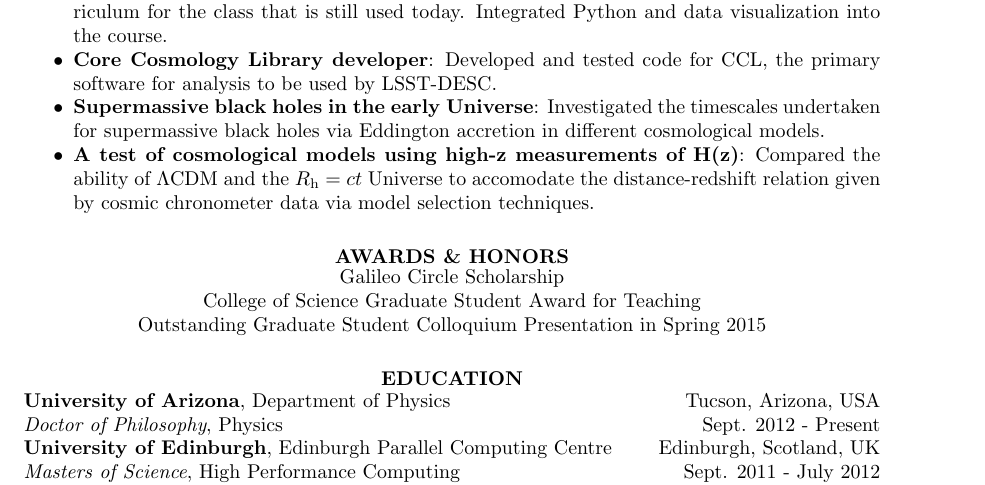
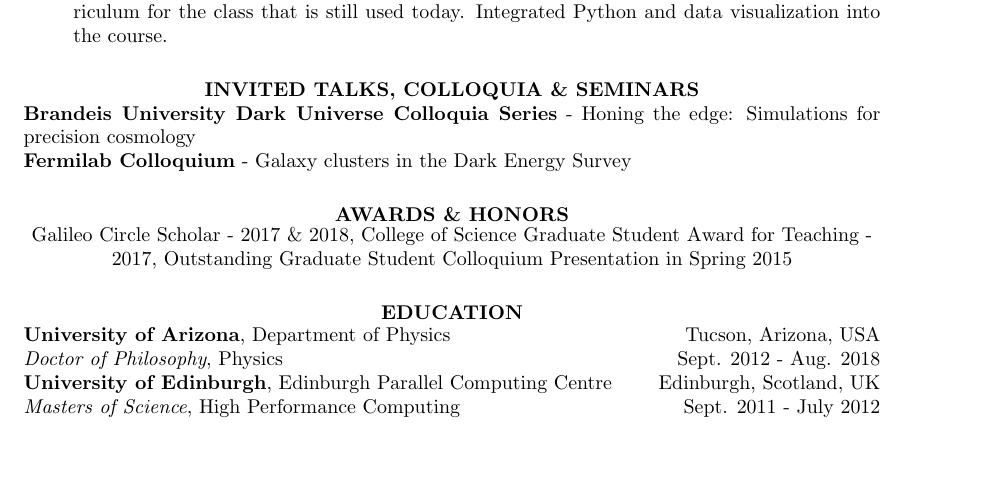
Before and after one commit to tmcclintock/Resume, a LaTeX CV (CV.tex): part of page 2 of 3, cut so that both start at the same text, the shorter picture padded with empty space. Compiled offline with pdfLaTeX.

Commit message:
Improving small parts.

```diff
--- a/CV.tex
+++ b/CV.tex
@@ -59,27 +59,29 @@
 \item {\bf DES SV Weak lensing mass calibration}: Performed the mass modeling and statistical inference of the results. Implemented new code to account for cluster miscentering.
 \item {\bf Bayesian analysis of frisbee flights}: Constrained physical parameters the govern the physics of frisbee flight mechanics, both in simulations and from video data. Co-advised an undergraduate thesis.
 \item {\bf PHYS 105: Introduction to scientific computing}: Designed and taught my own curriculum for the class that is still used today. Integrated Python and data visualization into the course.
-\item {\bf Core Cosmology Library developer}: Developed and tested code for CCL, the primary software for analysis to be used by LSST-DESC.
-\item {\bf Supermassive black holes in the early Universe}: Investigated the timescales undertaken for supermassive black holes via Eddington accretion in different cosmological models.
+%\item {\bf Supermassive black holes in the early Universe}: Investigated the timescales undertaken for supermassive black holes via Eddington accretion in different cosmological models.
 %\item {\bf Supermassive black holes in the early Universe}: Demonstrated that high redshift supermassive black holes can form via Eddington accretion in the $R_{\rm h} = ct$ Universe, even though this is impossible in $\Lambda$CDM.
-\item  {\bf A test of cosmological models using high-z measurements of H(z)}: Compared the ability of $\Lambda$CDM and the $R_{\rm h} = ct$ Universe to accomodate the distance-redshift relation given by cosmic chronometer data via model selection techniques.
+%\item  {\bf A test of cosmological models using high-z measurements of H(z)}: Compared the ability of $\Lambda$CDM and the $R_{\rm h} = ct$ Universe to accomodate the distance-redshift relation given by cosmic chronometer data via model selection techniques.
 %\item  {\bf Modeling the Effectiveness of Tax and Benefits Policies}: A masters thesis in which I parallelized a program that models the effect of tax and benefit reforms on individuals' education, employment and savings choices. Completed under Professor David Henty.
 %\item  {\bf The Contribution from Low-Mass X-Ray Binaries to the Positron Annihilation in the Galactic Disk}: A senior thesis that calculated the pair production rate within the accretion disc of LMXBs. Completed under Professor Fulvio Melia.
 \end{itemize}
 
+\section{\centerline{INVITED TALKS, COLLOQUIA \& SEMINARS}}
+%\vspace{-12pt}
+{\bf Brandeis University Dark Universe Colloquia Series} - Honing the edge: Simulations for precision cosmology\\
+{\bf Fermilab Colloquium} - Galaxy clusters in the Dark Energy Survey
+
 \section{\centerline{AWARDS \& HONORS}}
 \vspace{-12pt}
 \begin{center}
-  Galileo Circle Scholarship \\
-  College of Science Graduate Student Award for Teaching \\
-  Outstanding Graduate Student Colloquium Presentation in Spring 2015
+  Galileo Circle Scholar - 2017 \& 2018, College of Science Graduate Student Award for Teaching - 2017, Outstanding Graduate Student Colloquium Presentation in Spring 2015
 \end{center}
 
 
 \section{\centerline{EDUCATION}}
 \vspace{-1pt}
 {\bf University of Arizona}, Department of Physics \hfill Tucson, Arizona, USA\\
-\textit{Doctor of Philosophy}, Physics \hfill Sept. 2012 - Present\\
+\textit{Doctor of Philosophy}, Physics \hfill Sept. 2012 - Aug. 2018\\
 {\bf University of Edinburgh}, Edinburgh Parallel Computing Centre \hfill Edinburgh, Scotland, UK\\
 \textit{Masters of Science}, High Performance Computing \hfill Sept. 2011 - July 2012\\
 {\bf Amherst College}, Amherst College \hfill Amherst, MA\\
```
Also changed, not shown: CV.pdf, 1 other file.
